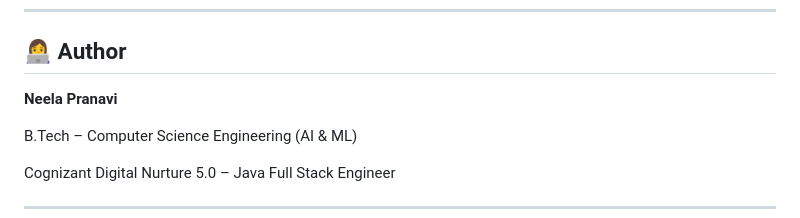
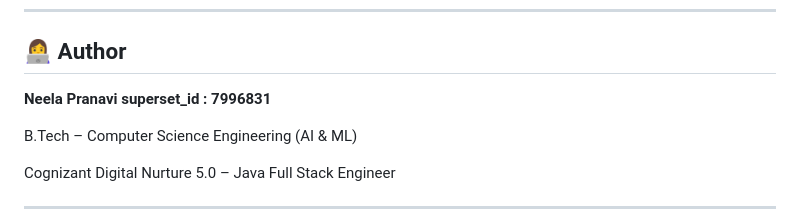
Before and after one commit to Neelapranavi/NeelaPranavi_7996831_upskilling, a Markdown page: Readme.md, the part around the change. Rendered like a GitHub page.

```diff
--- a/Readme.md
+++ b/Readme.md
@@ -147,6 +147,7 @@ This upskilling journey enhanced my understanding of Full Stack Development fund
 ## 👩‍💻 Author
 
 **Neela Pranavi**
+**superset_id : 7996831**
 
 B.Tech – Computer Science Engineering (AI & ML)
 
```
